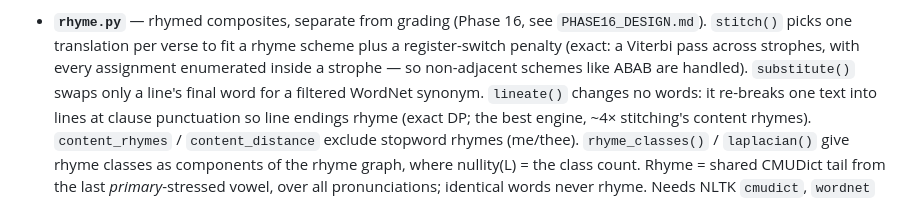
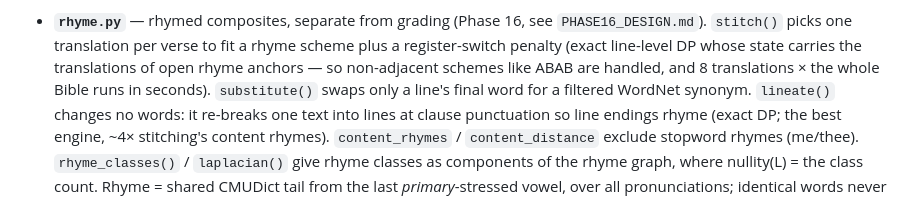
Before and after one commit to B0001/bible, a Markdown page: CLAUDE.md, the part around the change. Drawn GitHub-style.

Commit message:
CLAUDE.md: describe stitch's line-level DP
Co-Authored-By: Claude Opus 5.5 <noreply@anthropic.com>
Claude-Session: https://claude.ai/code/session_01LsJY99D4WntqqjxHUvt4WB

```diff
--- a/CLAUDE.md
+++ b/CLAUDE.md
@@ -111,9 +111,9 @@ SPEC.md §4; the dataset fits in memory so no cluster is needed.)
   "nothing marked read" rather than taking the reader down.
 - **`rhyme.py`** — rhymed composites, separate from grading (Phase 16, see
   `PHASE16_DESIGN.md`). `stitch()` picks one translation per verse to fit a
-  rhyme scheme plus a register-switch penalty (exact: a Viterbi pass across
-  strophes, with every assignment enumerated inside a strophe — so non-adjacent
-  schemes like ABAB are handled). `substitute()` swaps only a line's final word
+  rhyme scheme plus a register-switch penalty (exact line-level DP whose state
+  carries the translations of open rhyme anchors — so non-adjacent schemes like
+  ABAB are handled, and 8 translations × the whole Bible runs in seconds). `substitute()` swaps only a line's final word
   for a filtered WordNet synonym. `lineate()` changes no words: it re-breaks one
   text into lines at clause punctuation so line endings rhyme (exact DP; the
   best engine, ~4× stitching's content rhymes). `content_rhymes` /
```
